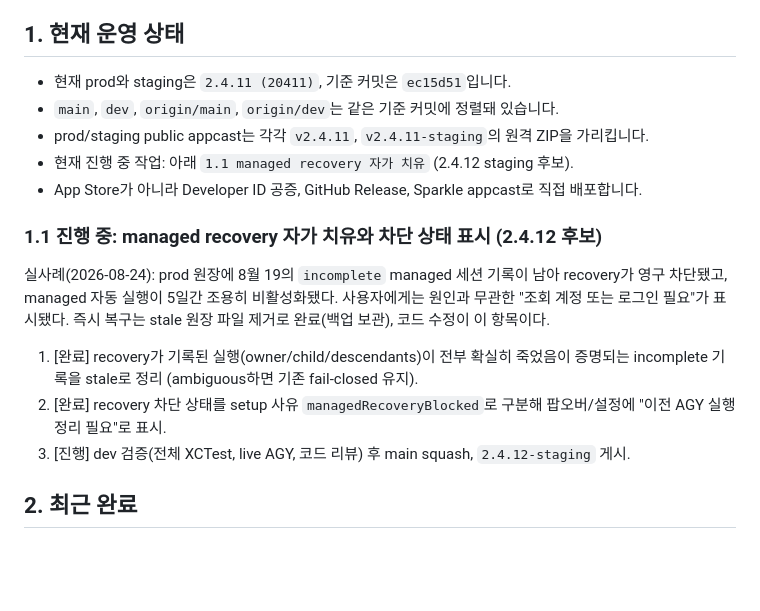
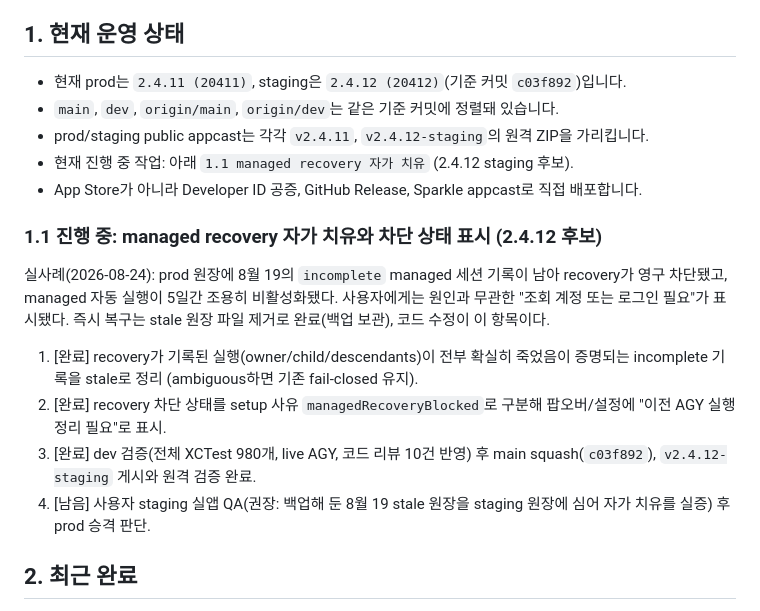
Before and after one commit to ChoSeongmin1128/claude-usage, a Markdown page: WORK_PLAN.md, the part around the change. Drawn GitHub-style; blank space fills up the shorter version.

```diff
--- a/WORK_PLAN.md
+++ b/WORK_PLAN.md
@@ -7,9 +7,9 @@
 
 ## 1. 현재 운영 상태
 
-- 현재 prod와 staging은 `2.4.11 (20411)`, 기준 커밋은 `ec15d51`입니다.
+- 현재 prod는 `2.4.11 (20411)`, staging은 `2.4.12 (20412)`(기준 커밋 `c03f892`)입니다.
 - `main`, `dev`, `origin/main`, `origin/dev`는 같은 기준 커밋에 정렬돼 있습니다.
-- prod/staging public appcast는 각각 `v2.4.11`, `v2.4.11-staging`의 원격
+- prod/staging public appcast는 각각 `v2.4.11`, `v2.4.12-staging`의 원격
   ZIP을 가리킵니다.
 - 현재 진행 중 작업: 아래 `1.1 managed recovery 자가 치유` (2.4.12 staging 후보).
 - App Store가 아니라 Developer ID 공증, GitHub Release, Sparkle appcast로
@@ -28,8 +28,10 @@
    fail-closed 유지).
 2. [완료] recovery 차단 상태를 setup 사유 `managedRecoveryBlocked`로
    구분해 팝오버/설정에 "이전 AGY 실행 정리 필요"로 표시.
-3. [진행] dev 검증(전체 XCTest, live AGY, 코드 리뷰) 후 main squash,
-   `2.4.12-staging` 게시.
+3. [완료] dev 검증(전체 XCTest 980개, live AGY, 코드 리뷰 10건 반영) 후
+   main squash(`c03f892`), `v2.4.12-staging` 게시와 원격 검증 완료.
+4. [남음] 사용자 staging 실앱 QA(권장: 백업해 둔 8월 19 stale 원장을
+   staging 원장에 심어 자가 치유를 실증) 후 prod 승격 판단.
 
 ## 2. 최근 완료
 
```
Also changed, not shown: HANDOFF.md (+6 -5 lines), README.md (+1 -1 lines).
